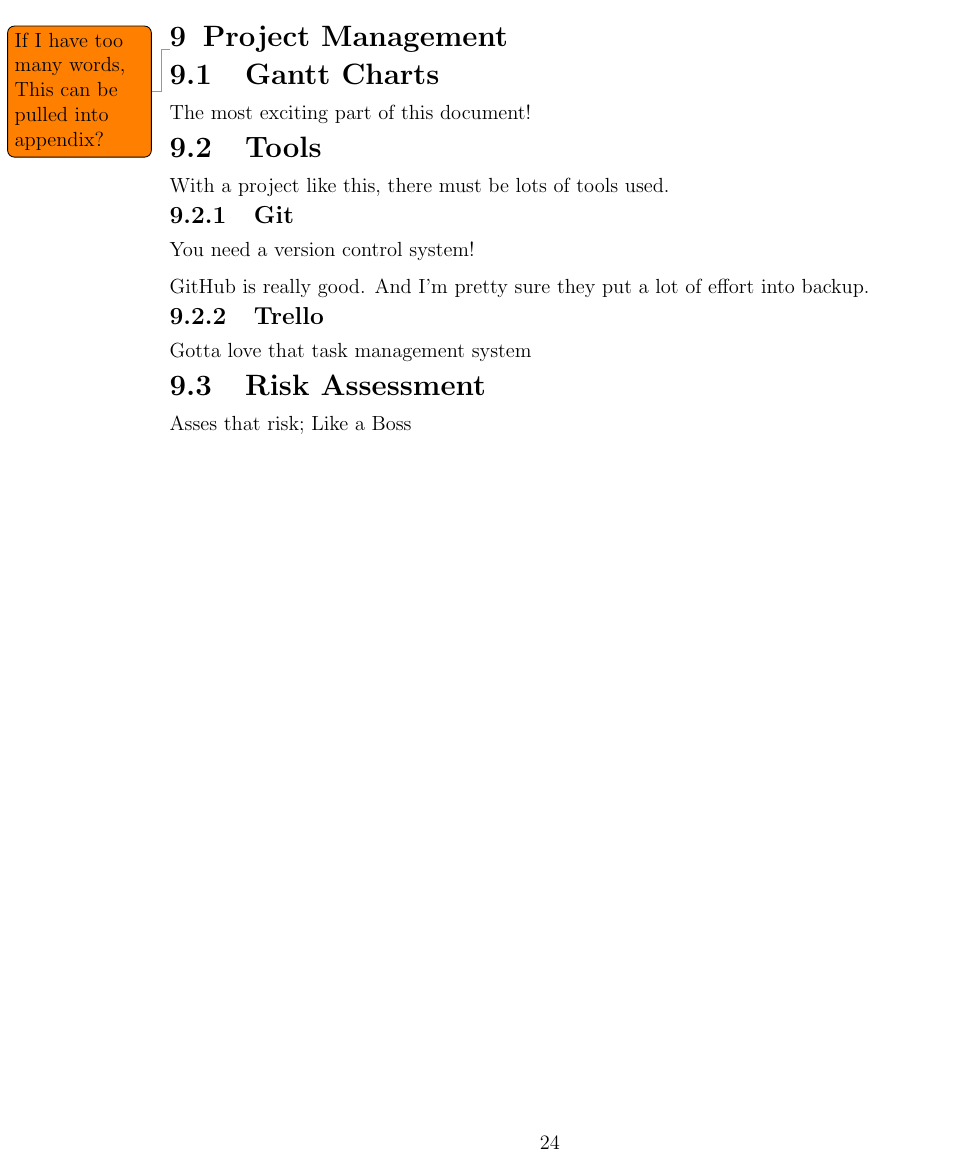
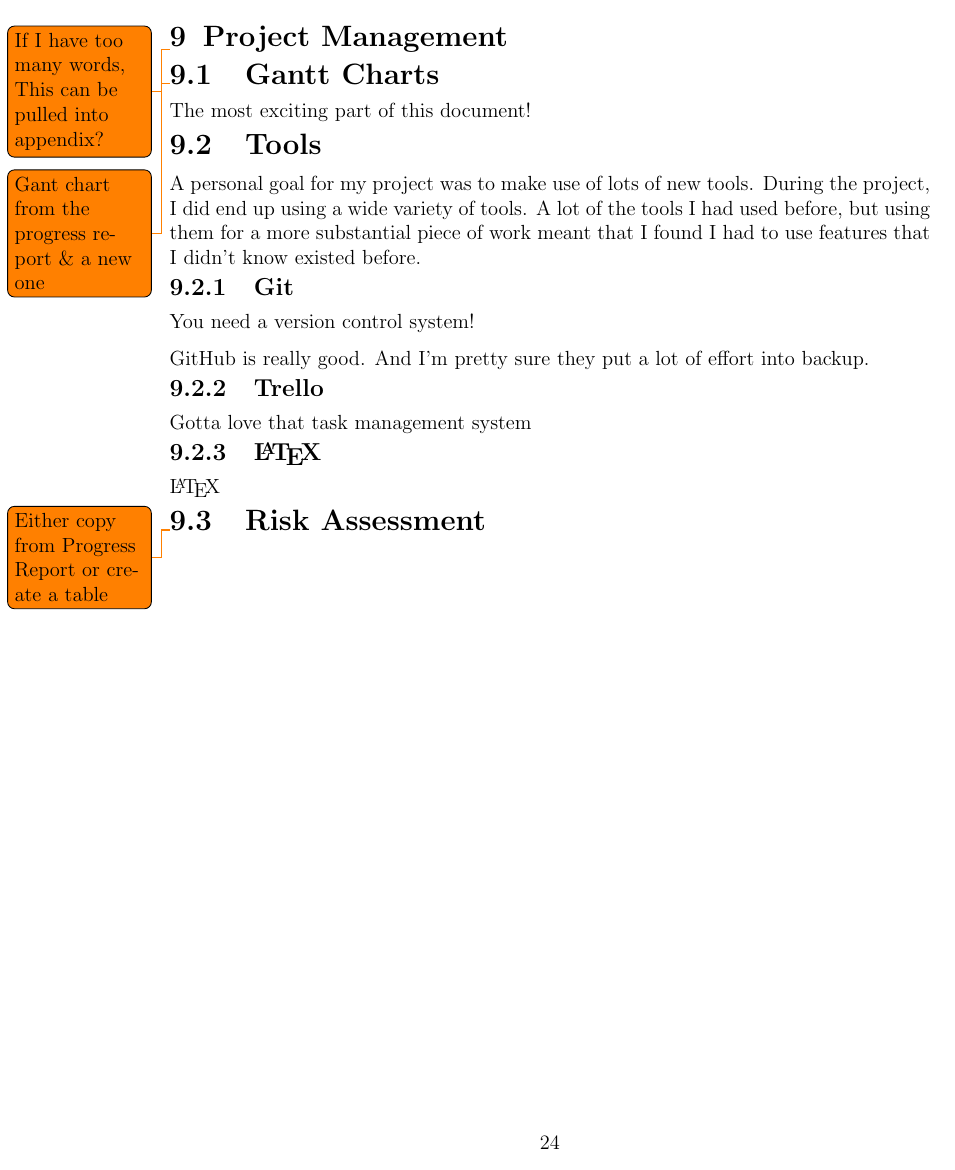
Before and after one commit to edderick/third-year-project, a LaTeX thesis (docs/FinalReport/FinalReport.tex): page 26 of 33. Compiled offline with pdfLaTeX.

Commit message:
More Final Report :)

```diff
--- a/docs/FinalReport/FinalReport.tex
+++ b/docs/FinalReport/FinalReport.tex
@@ -980,10 +980,14 @@ Hopefully using his OpenWRT convenience feed will be easier.
 \todo{If I have too many words, This can be pulled into appendix?}
 
 \section{Gantt Charts}
+\todo{Gant chart from the progress report \& a new one}
 The most exciting part of this document!
 
 \section{Tools}
-With a project like this, there must be lots of tools used.
+A personal goal for my project was to make use of lots of new tools. During the
+project, I did end up using a wide variety of tools. A lot of the tools I had
+used before, but using them for a more substantial piece of work meant that I
+found I had to use features that I didn't know existed before.
 
 \subsection{Git}
 You need a version control system!
@@ -993,8 +997,12 @@ GitHub is really good. And I'm pretty sure they put a lot of effort into backup.
 \subsection{Trello}
 Gotta love that task management system
 
+\subsection{\LaTeX}
+\LaTeX
+
 \section{Risk Assessment}
-Asses that risk; Like a Boss
+\todo{Either copy from Progress Report or create a table}
+
 
 \chapter{Evaluation}
 A critical evaluation
```
Also changed, not shown: docs/FinalReport/FinalReport.tex (10 more changed lines).
